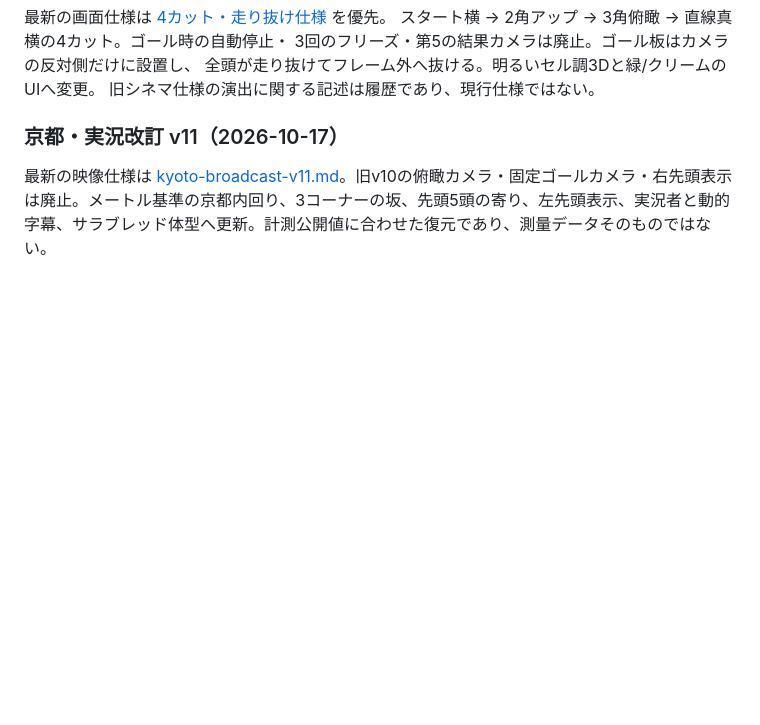
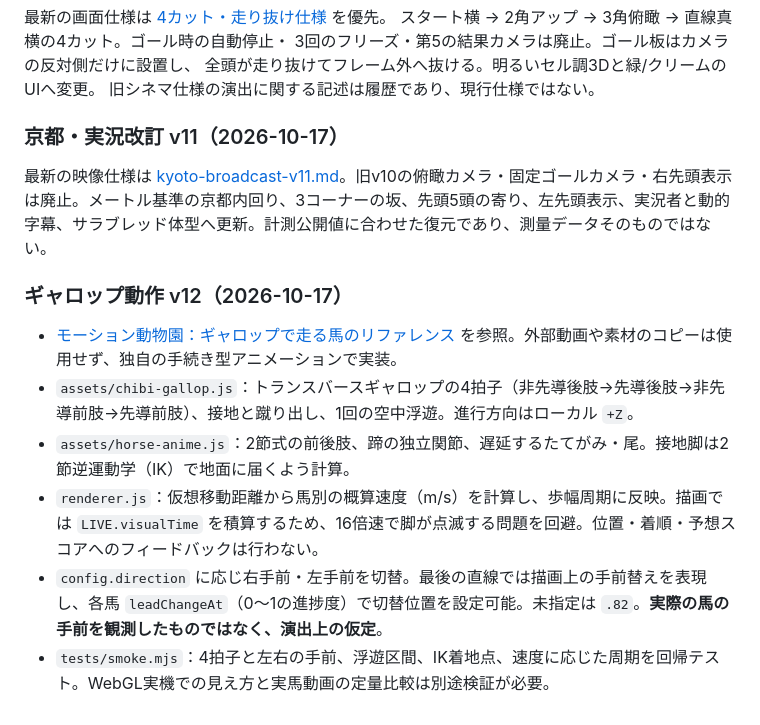
Before and after one commit to sudaakira/ainews, a Markdown page: race-engine/README.md, the part around the change. Rendered like a GitHub page; blank space fills up the shorter version.

Commit message:
docs(race): describe procedural transverse gallop, IK and limitations

```diff
--- a/race-engine/README.md
+++ b/race-engine/README.md
@@ -173,3 +173,12 @@ GitHub Actions の公開工程でも実行します。18頭スワンS・18頭東
 ### 京都・実況改訂 v11（2026-10-17）
 
 最新の映像仕様は [kyoto-broadcast-v11.md](docs/kyoto-broadcast-v11.md)。旧v10の俯瞰カメラ・固定ゴールカメラ・右先頭表示は廃止。メートル基準の京都内回り、3コーナーの坂、先頭5頭の寄り、左先頭表示、実況者と動的字幕、サラブレッド体型へ更新。計測公開値に合わせた復元であり、測量データそのものではない。
+
+### ギャロップ動作 v12（2026-10-17）
+
+- [モーション動物園：ギャロップで走る馬のリファレンス](https://motionzoo.net/horse-gallop-reference/) を参照。外部動画や素材のコピーは使用せず、独自の手続き型アニメーションで実装。
+- `assets/chibi-gallop.js`：トランスバースギャロップの4拍子（非先導後肢→先導後肢→非先導前肢→先導前肢）、接地と蹴り出し、1回の空中浮遊。進行方向はローカル `+Z`。
+- `assets/horse-anime.js`：2節式の前後肢、蹄の独立関節、遅延するたてがみ・尾。接地脚は2節逆運動学（IK）で地面に届くよう計算。
+- `renderer.js`：仮想移動距離から馬別の概算速度（m/s）を計算し、歩幅周期に反映。描画では `LIVE.visualTime` を積算するため、16倍速で脚が点滅する問題を回避。位置・着順・予想スコアへのフィードバックは行わない。
+- `config.direction` に応じ右手前・左手前を切替。最後の直線では描画上の手前替えを表現し、各馬 `leadChangeAt`（0〜1の進捗度）で切替位置を設定可能。未指定は `.82`。**実際の馬の手前を観測したものではなく、演出上の仮定**。
+- `tests/smoke.mjs`：4拍子と左右の手前、浮遊区間、IK着地点、速度に応じた周期を回帰テスト。WebGL実機での見え方と実馬動画の定量比較は別途検証が必要。
```
